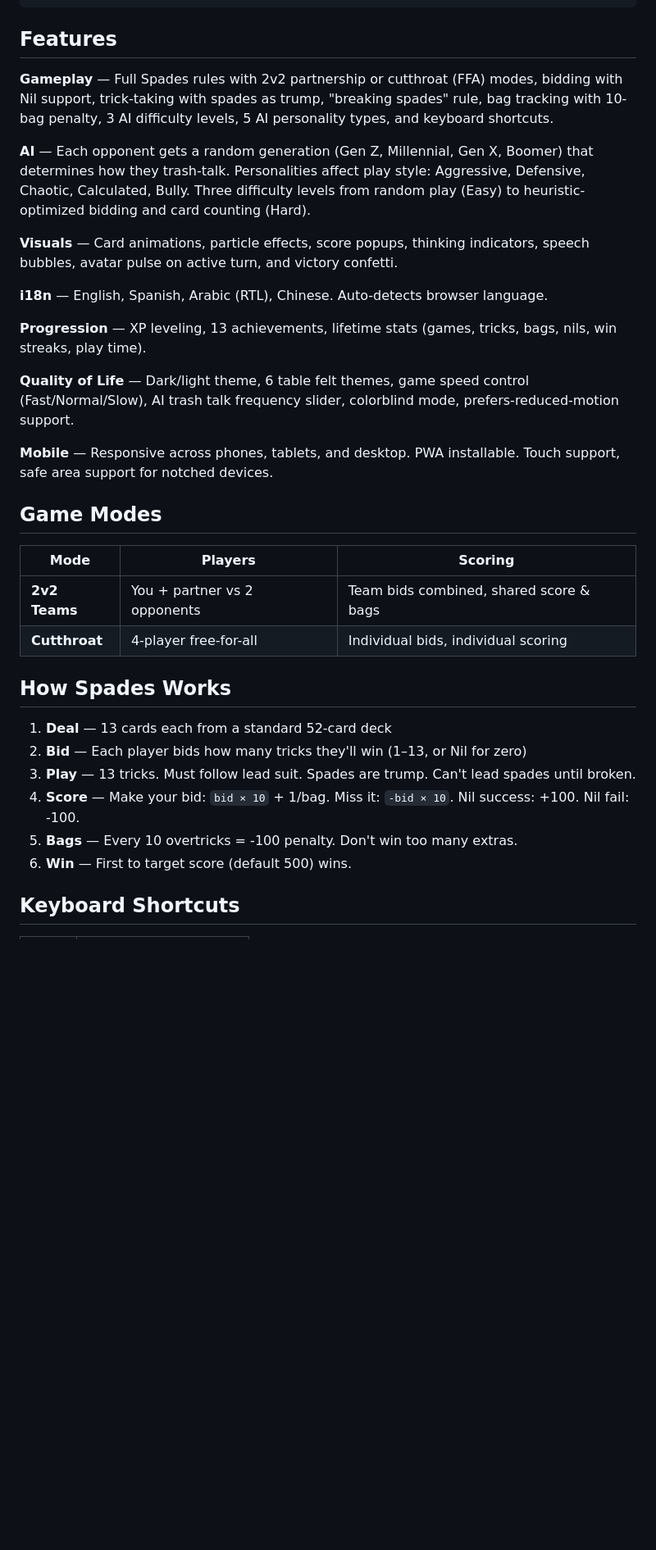
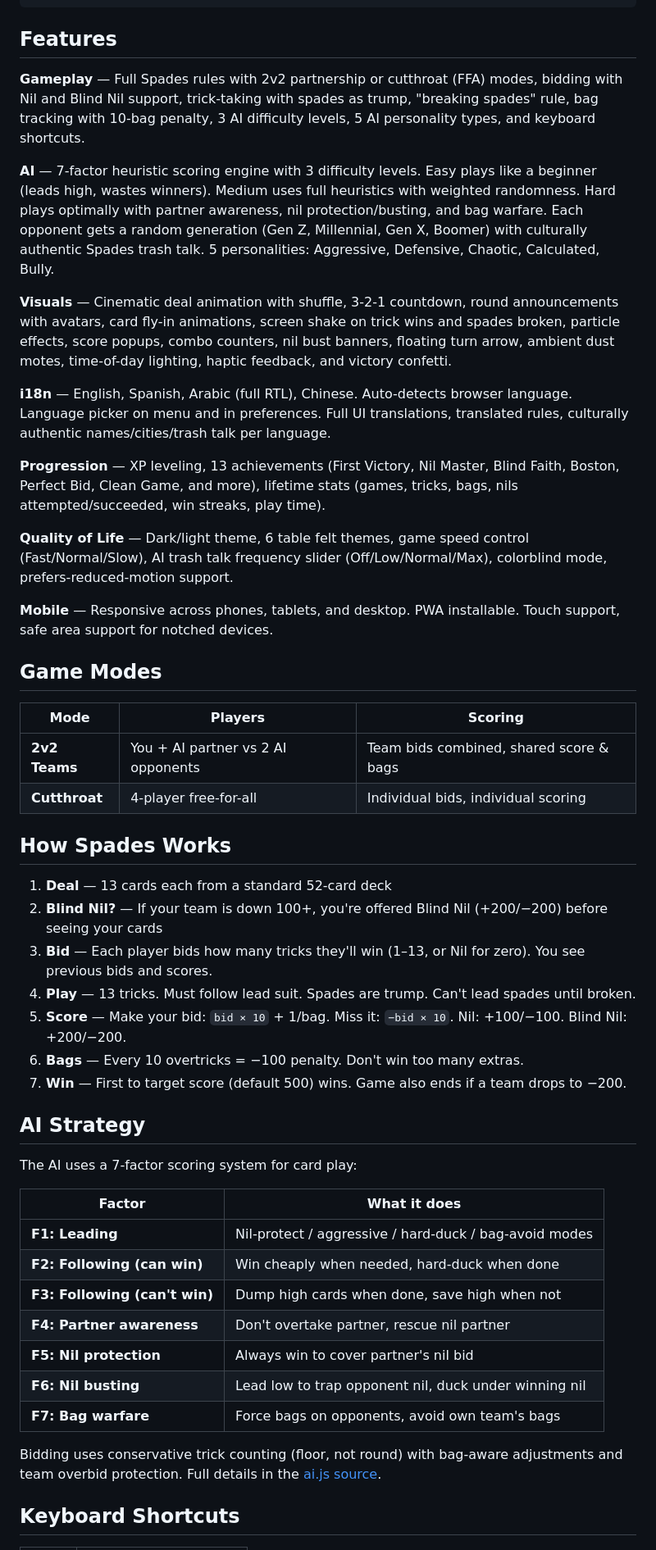
Before and after one commit to keithadler/spades27, a Markdown page: README.md, the part around one of its changes. Shown at 82% size. GitHub-like rendering; blank space fills up the shorter version.

```diff
--- a/README.md
+++ b/README.md
@@ -14,17 +14,17 @@ python3 -m http.server 8080
 
 ## Features
 
-**Gameplay** — Full Spades rules with 2v2 partnership or cutthroat (FFA) modes, bidding with Nil support, trick-taking with spades as trump, "breaking spades" rule, bag tracking with 10-bag penalty, 3 AI difficulty levels, 5 AI personality types, and keyboard shortcuts.
+**Gameplay** — Full Spades rules with 2v2 partnership or cutthroat (FFA) modes, bidding with Nil and Blind Nil support, trick-taking with spades as trump, "breaking spades" rule, bag tracking with 10-bag penalty, 3 AI difficulty levels, 5 AI personality types, and keyboard shortcuts.
 
-**AI** — Each opponent gets a random generation (Gen Z, Millennial, Gen X, Boomer) that determines how they trash-talk. Personalities affect play style: Aggressive, Defensive, Chaotic, Calculated, Bully. Three difficulty levels from random play (Easy) to heuristic-optimized bidding and card counting (Hard).
+**AI** — 7-factor heuristic scoring engine with 3 difficulty levels. Easy plays like a beginner (leads high, wastes winners). Medium uses full heuristics with weighted randomness. Hard plays optimally with partner awareness, nil protection/busting, and bag warfare. Each opponent gets a random generation (Gen Z, Millennial, Gen X, Boomer) with culturally authentic Spades trash talk. 5 personalities: Aggressive, Defensive, Chaotic, Calculated, Bully.
 
-**Visuals** — Card animations, particle effects, score popups, thinking indicators, speech bubbles, avatar pulse on active turn, and victory confetti.
+**Visuals** — Cinematic deal animation with shuffle, 3-2-1 countdown, round announcements with avatars, card fly-in animations, screen shake on trick wins and spades broken, particle effects, score popups, combo counters, nil bust banners, floating turn arrow, ambient dust motes, time-of-day lighting, haptic feedback, and victory confetti.
 
-**i18n** — English, Spanish, Arabic (RTL), Chinese. Auto-detects browser language.
+**i18n** — English, Spanish, Arabic (full RTL), Chinese. Auto-detects browser language. Language picker on menu and in preferences. Full UI translations, translated rules, culturally authentic names/cities/trash talk per language.
 
-**Progression** — XP leveling, 13 achievements, lifetime stats (games, tricks, bags, nils, win streaks, play time).
+**Progression** — XP leveling, 13 achievements (First Victory, Nil Master, Blind Faith, Boston, Perfect Bid, Clean Game, and more), lifetime stats (games, tricks, bags, nils attempted/succeeded, win streaks, play time).
 
-**Quality of Life** — Dark/light theme, 6 table felt themes, game speed control (Fast/Normal/Slow), AI trash talk frequency slider, colorblind mode, prefers-reduced-motion support.
+**Quality of Life** — Dark/light theme, 6 table felt themes, game speed control (Fast/Normal/Slow), AI trash talk frequency slider (Off/Low/Normal/Max), colorblind mode, prefers-reduced-motion support.
 
 **Mobile** — Responsive across phones, tablets, and desktop. PWA installable. Touch support, safe area support for notched devices.
 
@@ -32,17 +32,34 @@ python3 -m http.server 8080
 
 | Mode | Players | Scoring |
 |------|---------|---------|
-| **2v2 Teams** | You + partner vs 2 opponents | Team bids combined, shared score & bags |
+| **2v2 Teams** | You + AI partner vs 2 AI opponents | Team bids combined, shared score & bags |
 | **Cutthroat** | 4-player free-for-all | Individual bids, individual scoring |
 
 ## How Spades Works
 
 1. **Deal** — 13 cards each from a standard 52-card deck
-2. **Bid** — Each player bids how many tricks they'll win (1–13, or Nil for zero)
-3. **Play** — 13 tricks. Must follow lead suit. Spades are trump. Can't lead spades until broken.
-4. **Score** — Make your bid: `bid × 10` + 1/bag. Miss it: `-bid × 10`. Nil success: +100. Nil fail: -100.
-5. **Bags** — Every 10 overtricks = -100 penalty. Don't win too many extras.
-6. **Win** — First to target score (default 500) wins.
+2. **Blind Nil?** — If your team is down 100+, you're offered Blind Nil (+200/−200) before seeing your cards
+3. **Bid** — Each player bids how many tricks they'll win (1–13, or Nil for zero). You see previous bids and scores.
+4. **Play** — 13 tricks. Must follow lead suit. Spades are trump. Can't lead spades until broken.
+5. **Score** — Make your bid: `bid × 10` + 1/bag. Miss it: `−bid × 10`. Nil: +100/−100. Blind Nil: +200/−200.
+6. **Bags** — Every 10 overtricks = −100 penalty. Don't win too many extras.
+7. **Win** — First to target score (default 500) wins. Game also ends if a team drops to −200.
+
+## AI Strategy
+
+The AI uses a 7-factor scoring system for card play:
+
+| Factor | What it does |
+|--------|-------------|
+| **F1: Leading** | Nil-protect / aggressive / hard-duck / bag-avoid modes |
+| **F2: Following (can win)** | Win cheaply when needed, hard-duck when done |
+| **F3: Following (can't win)** | Dump high cards when done, save high when not |
+| **F4: Partner awareness** | Don't overtake partner, rescue nil partner |
+| **F5: Nil protection** | Always win to cover partner's nil bid |
+| **F6: Nil busting** | Lead low to trap opponent nil, duck under winning nil |
+| **F7: Bag warfare** | Force bags on opponents, avoid own team's bags |
+
+Bidding uses conservative trick counting (floor, not round) with bag-aware adjustments and team overbid protection. Full details in the [ai.js source](ai.js).
 
 ## Keyboard Shortcuts
 
```
Also changed, not shown: other parts of README.md (+21 -14 lines).
